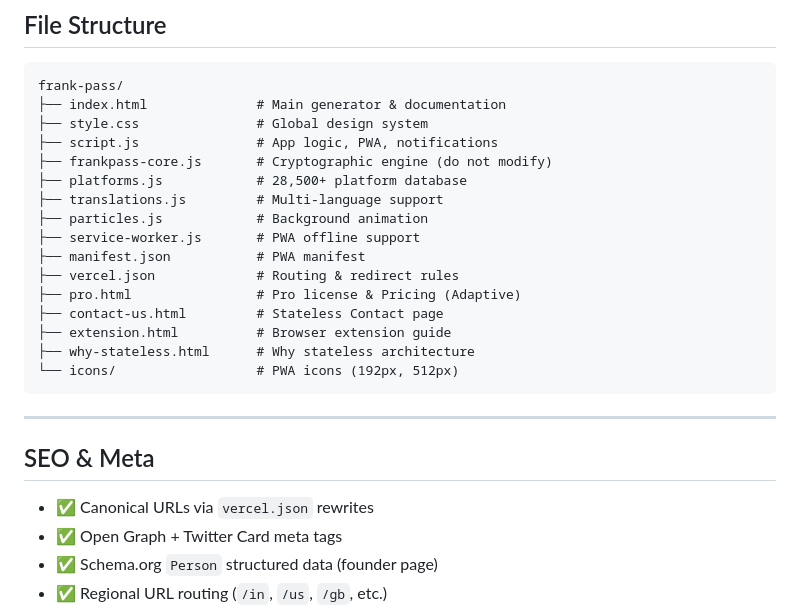
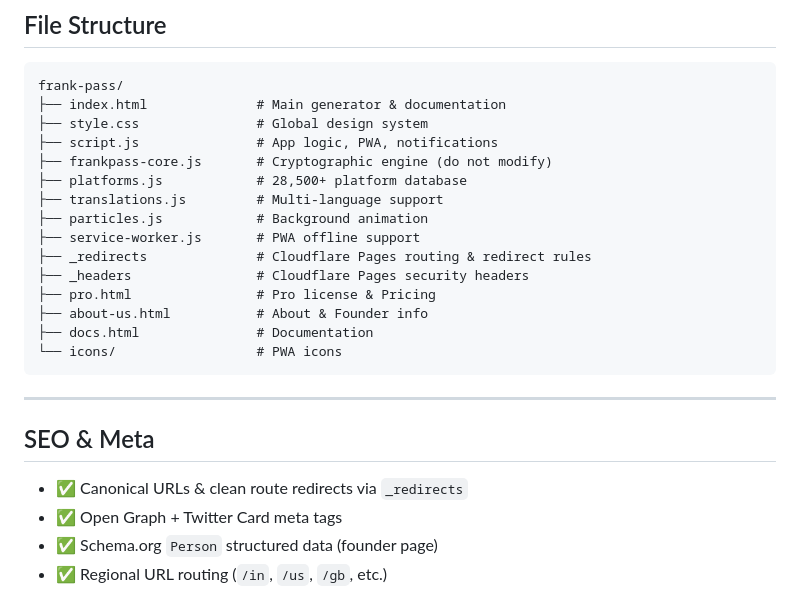
Before and after one commit to Mastermanikant/frankpass, a Markdown page: README.md, the part around the change. Rendered like a GitHub page.

Commit message:
refactor: remove all legacy vercel references, standardize architecture on Cloudflare Pages

````diff
--- a/README.md
+++ b/README.md
@@ -91,20 +91,19 @@ frank-pass/
 ├── translations.js         # Multi-language support
 ├── particles.js            # Background animation
 ├── service-worker.js       # PWA offline support
-├── manifest.json           # PWA manifest
-├── vercel.json             # Routing & redirect rules
-├── pro.html                # Pro license & Pricing (Adaptive)
-├── contact-us.html         # Stateless Contact page
-├── extension.html          # Browser extension guide
-├── why-stateless.html      # Why stateless architecture
-└── icons/                  # PWA icons (192px, 512px)
+├── _redirects              # Cloudflare Pages routing & redirect rules
+├── _headers                # Cloudflare Pages security headers
+├── pro.html                # Pro license & Pricing
+├── about-us.html           # About & Founder info
+├── docs.html               # Documentation
+└── icons/                  # PWA icons
 ```
 
 ---
 
 ## SEO & Meta
 
-- ✅ Canonical URLs via `vercel.json` rewrites
+- ✅ Canonical URLs & clean route redirects via `_redirects`
 - ✅ Open Graph + Twitter Card meta tags
 - ✅ Schema.org `Person` structured data (founder page)
 - ✅ Regional URL routing (`/in`, `/us`, `/gb`, etc.)
````
